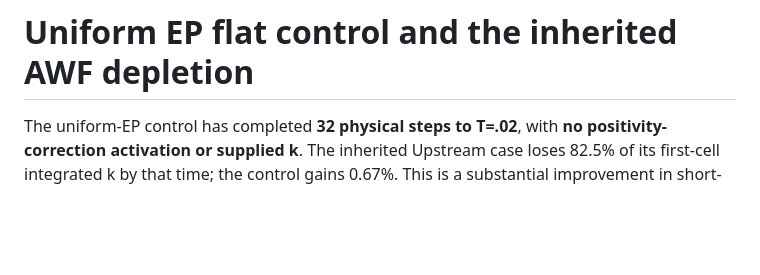
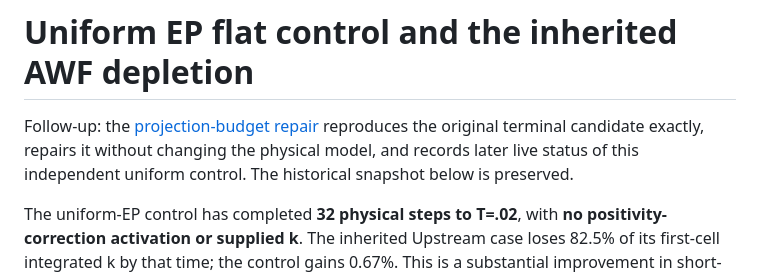
Before and after one commit to jiaweiwancn/nektar-v2026, a Markdown page: docs/plans/cls-epawf-pimple-uniform-ep-flat.md, the part around the change. GitHub-like rendering; blank space fills up the shorter version.

```diff
--- a/docs/plans/cls-epawf-pimple-uniform-ep-flat.md
+++ b/docs/plans/cls-epawf-pimple-uniform-ep-flat.md
@@ -1,4 +1,9 @@
 # Uniform EP flat control and the inherited AWF depletion
+
+Follow-up: the [projection-budget repair](cls-epawf-pimple-projection-budget-repair.md)
+reproduces the original terminal candidate exactly, repairs it without changing
+the physical model, and records later live status of this independent uniform
+control. The historical snapshot below is preserved.
 
 The uniform-EP control has completed **32 physical steps to T=.02**, with
 **no positivity-correction activation or supplied k**. The inherited Upstream
```
Also changed, not shown: docs/plans/cls-epawf-pimple-constitutive-v2.md (+5 -0 lines), docs/plans/cls-epawf-pimple-projection-budget-repair.md (added, +410 -0 lines), docs/plans/cls-epawf-pimple-projection-budget-repair-evidence/projection-and-budget.png (added), docs/plans/cls-epawf-pimple-projection-budget-repair-evidence/uniform-continuation.png (added), 3 other files.
